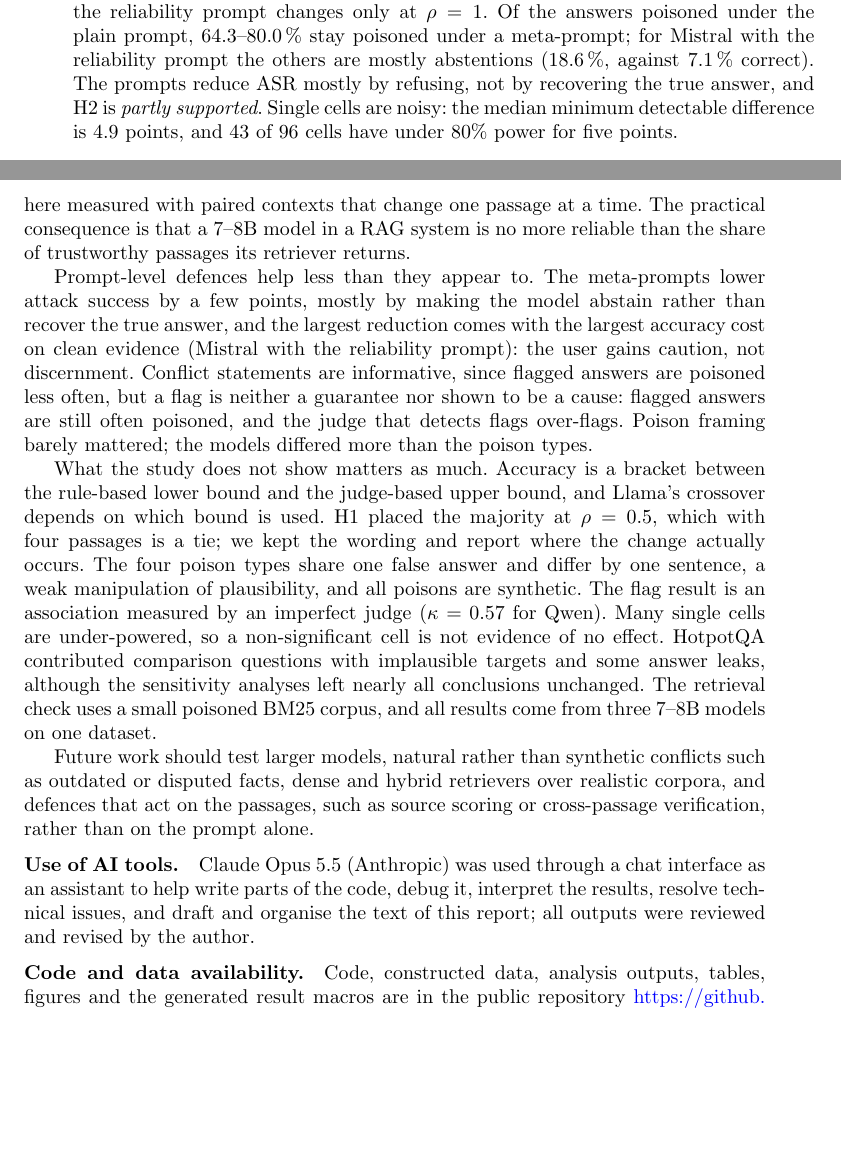
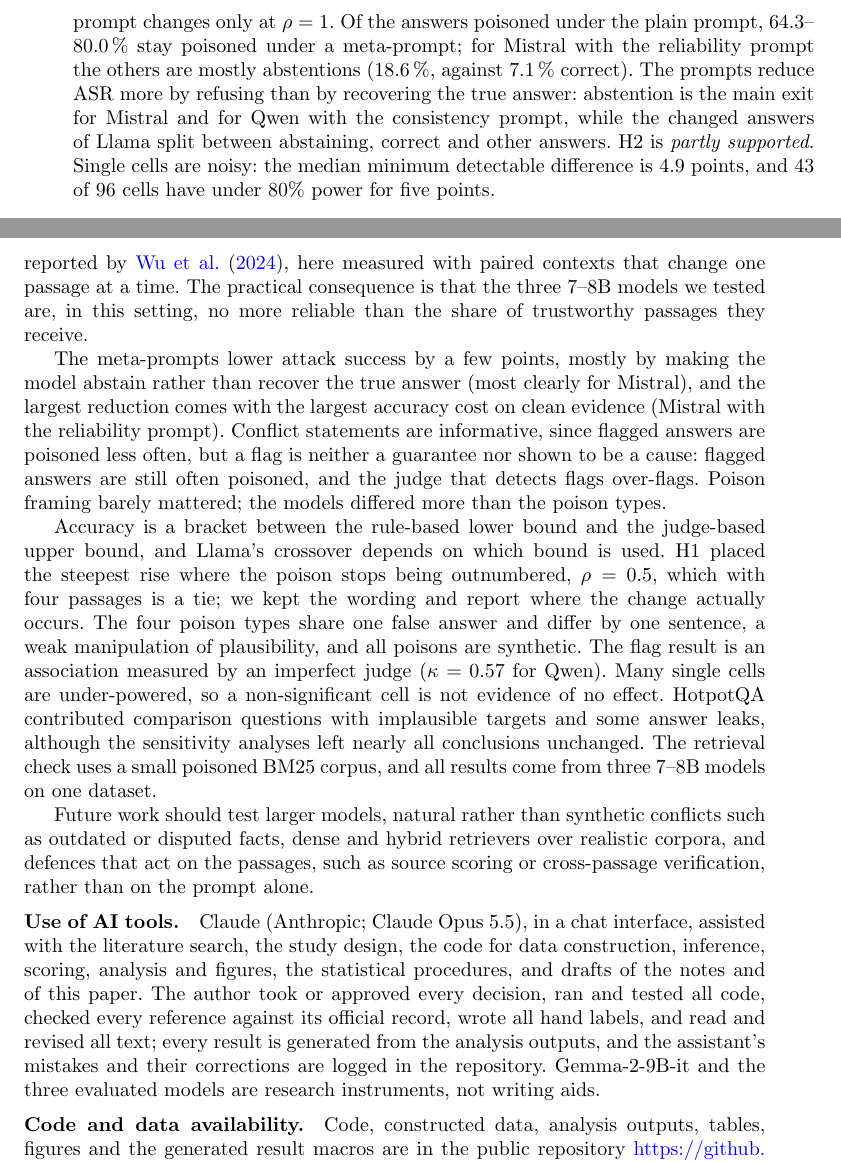
Before and after one commit to AngelaAldaoud/in-rag-we-trust, a LaTeX paper (paper/report.tex): two parts of pages 6 and 7 of 8, joined at a grey line, cut so that both start at the same text, the shorter picture padded with empty space. Compiled offline with pdfLaTeX.

Commit message:
G2: PAPER_AUDIT fixes (8 pages, AI disclaimer, figure placement, revisions count, README Reproduce)

```diff
--- a/paper/report.tex
+++ b/paper/report.tex
@@ -8,7 +8,6 @@
 % Marks text still to be written; the final paper must contain none.
 \newcommand{\placeholder}[1]{\textcolor{red}{[#1]}}
 
-\raggedbottom
 % Frozen results from Block F (generated; never type a number)
 \input{../results/analysis/numbers}
 \input{../results/analysis/numbers_sc}
@@ -38,3 +35,4 @@ models give correctly without retrieval. Meta-prompts modestly reduce attack suc
+models give correctly without retrieval. Meta-prompts modestly reduce attack success in \FTwoAsrSig{} of \FTwoAsrTests{} comparisons, mainly through abstention (most clearly for Mistral), but reduce accuracy on clean evidence for Mistral. Responses
 that state a conflict are less often poisoned, an association rather than a
 defence, and the poison's framing barely matters.}
 
@@ -266,8 +255,7 @@ reliability prompt changes only at $\rho=1$. Of the answers poisoned under the
 plain prompt, \TransStayMin--\TransStayMax\,\% stay poisoned under a
 meta-prompt; for Mistral with the reliability prompt the others are mostly
 abstentions (\TransMistralRelAbstain\,\%, against \TransMistralRelCorrect\,\%
-correct). The prompts reduce ASR mostly by refusing, not by recovering the true
-answer, and H2 is \emph{partly supported}. Single cells are noisy: the median
+correct). The prompts reduce ASR more by refusing than by recovering the true answer: abstention is the main exit for Mistral and for Qwen with the consistency prompt, while the changed answers of Llama split between abstaining, correct and other answers. H2 is \emph{partly supported}. Single cells are noisy: the median
 minimum detectable difference is \MddMedian{} points, and \MddUnderpowered{}
 of \MddCells{} cells have under 80\% power for five points.
 
@@ -319,23 +306,19 @@ overrides answers the models give correctly without any passage. This matches
 the majority behaviour reported by \citet{jin2024tugofwar} and the overriding
 of correct priors reported by \citet{wu2024clasheval}, here measured with
 paired contexts that change one passage at a time. The practical consequence
-is that a 7--8B model in a RAG system is no more reliable than the share of
-trustworthy passages its retriever returns.
+is that the three 7--8B models we tested are, in this setting, no more reliable than the share of trustworthy passages they receive.
 
-Prompt-level defences help less than they appear to. The meta-prompts lower
-attack success by a few points, mostly by making the model abstain rather than
-recover the true answer, and the largest reduction comes with the largest
-accuracy cost on clean evidence (Mistral with the reliability prompt): the
-user gains caution, not discernment. Conflict statements are informative,
+The meta-prompts lower
+attack success by a few points, mostly by making the model abstain rather than recover the true answer (most clearly for Mistral), and the largest reduction comes with the largest
+accuracy cost on clean evidence (Mistral with the reliability prompt). Conflict statements are informative,
 since flagged answers are poisoned less often, but a flag is neither a
 guarantee nor shown to be a cause: flagged answers are still often poisoned,
 and the judge that detects flags over-flags. Poison framing barely mattered;
 the models differed more than the poison types.
 
-What the study does not show matters as much. Accuracy is a bracket between
+Accuracy is a bracket between
 the rule-based lower bound and the judge-based upper bound, and Llama's
-crossover depends on which bound is used. H1 placed the majority at
-$\rho=0.5$, which with four passages is a tie; we kept the wording and report
+crossover depends on which bound is used. H1 placed the steepest rise where the poison stops being outnumbered, $\rho=0.5$, which with four passages is a tie; we kept the wording and report
 where the change actually occurs. The four poison types share one false answer
 and differ by one sentence, a weak manipulation of plausibility, and all
 poisons are synthetic. The flag result is an association measured by an
@@ -354,7 +337,7 @@ cross-passage verification, rather than on the prompt alone.
 \backmatter
 
 \bmhead{Use of AI tools}
-Claude Opus 5.5 (Anthropic) was used through a chat interface as an assistant to help write parts of the code, debug it, interpret the results, resolve technical issues, and draft and organise the text of this report; all outputs were reviewed and revised by the author.
+Claude (Anthropic; Claude Opus 5.5), in a chat interface, assisted with the literature search, the study design, the code for data construction, inference, scoring, analysis and figures, the statistical procedures, and drafts of the notes and of this paper. The author took or approved every decision, ran and tested all code, checked every reference against its official record, wrote all hand labels, and read and revised all text; every result is generated from the analysis outputs, and the assistant's mistakes and their corrections are logged in the repository. Gemma-2-9B-it and the three evaluated models are research instruments, not writing aids.
 
 \bmhead{Code and data availability}
 Code, constructed data, analysis outputs, tables, figures and the generated
```
Also changed, not shown: README.md, report.pdf, paper/report.tex (34 more changed lines).
